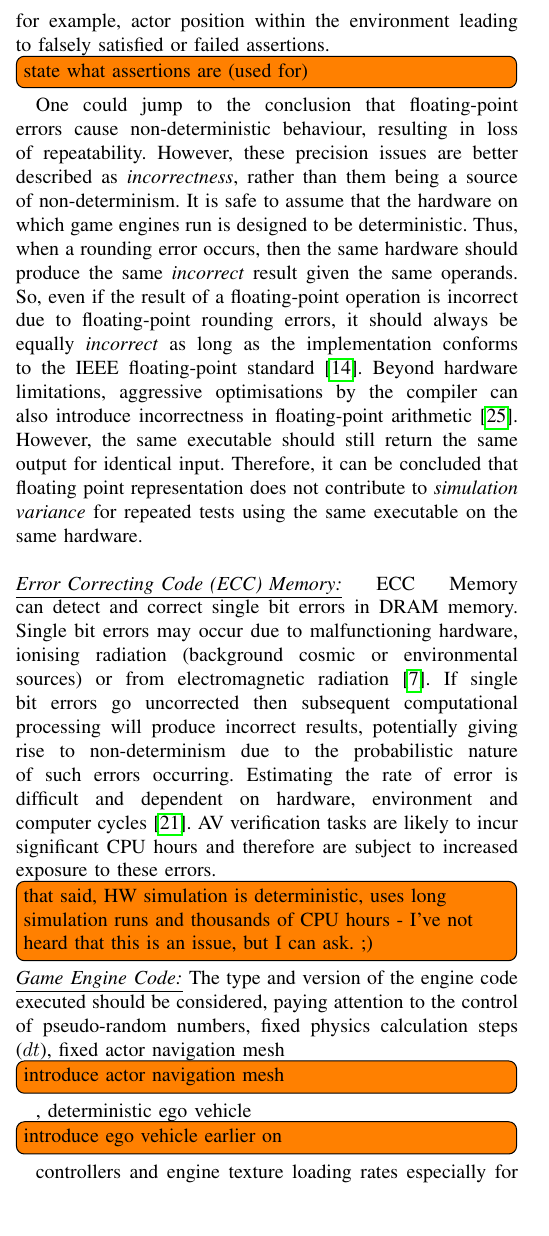
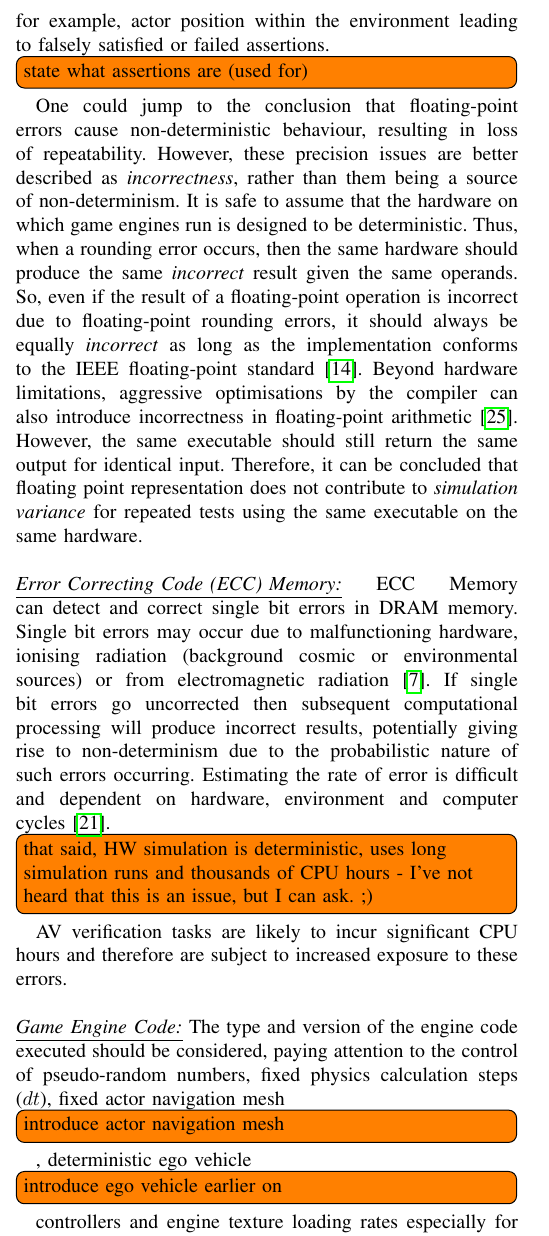
Before and after one commit to TSL-UOB/CAV-Determinism, a LaTeX paper (paper/cav_determinisim_main.tex): part of one column of page 3 of 10, cut so that both start at the same text, the shorter picture padded with empty space. Compiled offline with pdfLaTeX; a missing font is replaced by an installed copy or a similar font; a LaTeX package or settings file that is missing is left out.

Commit message:
\\ removed where needed

```diff
--- a/paper/cav_determinisim_main.tex
+++ b/paper/cav_determinisim_main.tex
@@ -275,7 +275,7 @@ Therefore, it can be concluded that floating point representation does not contr
 % There are many scenarios that could be addressed, and solutions to them will entirely depend on the characteristics of that specific scenario. There is no generalised solution for the floating problem, regardless of how good computers get there will always be a limitation. However, floating points as they stand could just be sufficient for V\&V testing purposes. Whenever they are not, smart solutions can be found to accommodate for these limitations.
 \\\\
 \noindent\underline{\textit{Error Correcting Code (ECC) Memory:}}
-ECC Memory can detect and correct single bit errors in DRAM memory. Single bit errors may occur due to malfunctioning hardware, ionising radiation (background cosmic or environmental sources) or from electromagnetic radiation~\cite{dodd2003basic}. If single bit errors go uncorrected then subsequent computational processing will produce incorrect results, potentially giving rise to non-determinism due to the probabilistic nature of such errors occurring. Estimating the rate of error is difficult and dependent on hardware, environment and computer cycles~\cite{mielke2008bit}. AV verification tasks are likely to incur significant CPU hours and therefore are subject to increased exposure to these errors.\todo[inline]{that said, HW simulation is deterministic, uses long simulation runs and thousands of CPU hours - I've not heard that this is an issue, but I can ask. ;)}
+ECC Memory can detect and correct single bit errors in DRAM memory. Single bit errors may occur due to malfunctioning hardware, ionising radiation (background cosmic or environmental sources) or from electromagnetic radiation~\cite{dodd2003basic}. If single bit errors go uncorrected then subsequent computational processing will produce incorrect results, potentially giving rise to non-determinism due to the probabilistic nature of such errors occurring. Estimating the rate of error is difficult and dependent on hardware, environment and computer cycles~\cite{mielke2008bit}.\todo[inline]{that said, HW simulation is deterministic, uses long simulation runs and thousands of CPU hours - I've not heard that this is an issue, but I can ask. ;)} AV verification tasks are likely to incur significant CPU hours and therefore are subject to increased exposure to these errors.
 \\\\
 \noindent\underline{\textit{Game Engine Code:}}
 The type and version of the engine code executed should be considered, paying attention to the control of pseudo-random numbers, fixed physics calculation steps ($dt$), fixed actor navigation mesh\todo[inline]{introduce actor navigation mesh}, deterministic ego vehicle\todo[inline]{introduce ego vehicle earlier on} controllers and engine texture loading rates especially for perception stack testing. %
```
Also changed, not shown: paper/cav_determinisim_main.tex (8 more changed lines).
